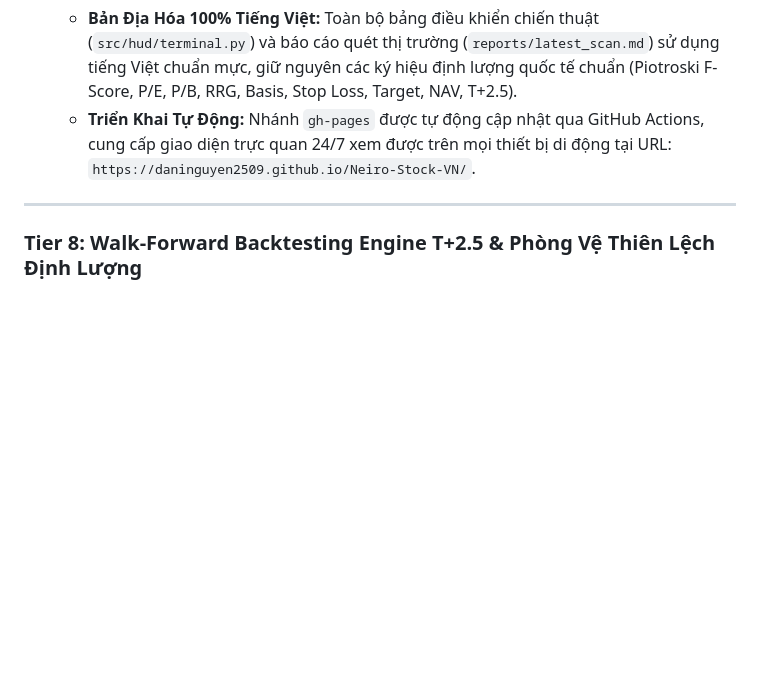
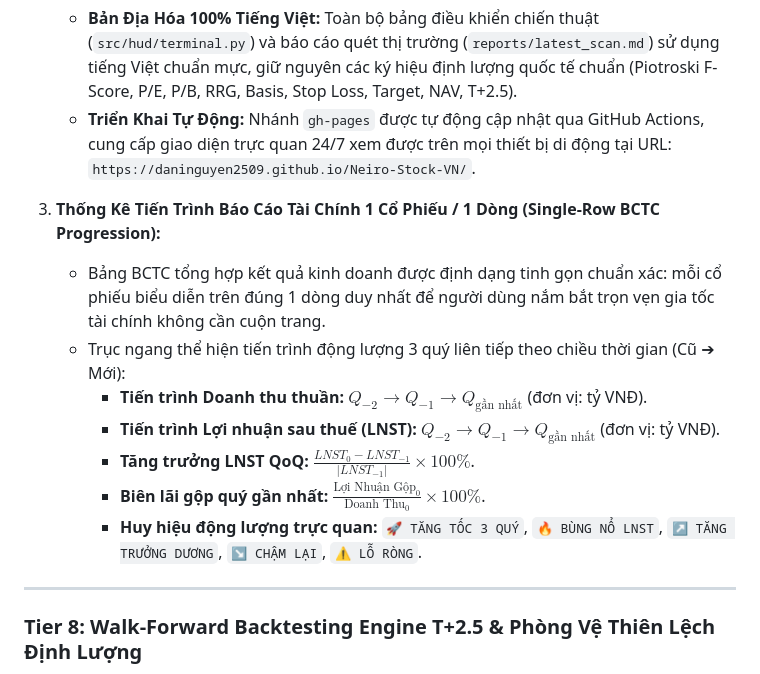
Before and after one commit to DaniNguyen2509/Neiro-Stock-VN, a Markdown page: docs/spec.md, the part around the change. GitHub-like rendering; blank space fills up the shorter version.

Commit message:
docs(spec): document single-row BCTC progression layout and metrics

```diff
--- a/docs/spec.md
+++ b/docs/spec.md
@@ -290,6 +290,15 @@ Sử dụng thuật toán Relative Rotation Graph (RRG) của JdK để định
    - **Bản Địa Hóa 100% Tiếng Việt:** Toàn bộ bảng điều khiển chiến thuật (`src/hud/terminal.py`) và báo cáo quét thị trường (`reports/latest_scan.md`) sử dụng tiếng Việt chuẩn mực, giữ nguyên các ký hiệu định lượng quốc tế chuẩn (Piotroski F-Score, P/E, P/B, RRG, Basis, Stop Loss, Target, NAV, T+2.5).
    - **Triển Khai Tự Động:** Nhánh `gh-pages` được tự động cập nhật qua GitHub Actions, cung cấp giao diện trực quan 24/7 xem được trên mọi thiết bị di động tại URL: `https://daninguyen2509.github.io/Neiro-Stock-VN/`.
 
+3. **Thống Kê Tiến Trình Báo Cáo Tài Chính 1 Cổ Phiếu / 1 Dòng (Single-Row BCTC Progression):**
+   - Bảng BCTC tổng hợp kết quả kinh doanh được định dạng tinh gọn chuẩn xác: mỗi cổ phiếu biểu diễn trên đúng 1 dòng duy nhất để người dùng nắm bắt trọn vẹn gia tốc tài chính không cần cuộn trang.
+   - Trục ngang thể hiện tiến trình động lượng 3 quý liên tiếp theo chiều thời gian (Cũ ➔ Mới):
+     - **Tiến trình Doanh thu thuần:** $Q_{-2} \rightarrow Q_{-1} \rightarrow Q_{\text{gần nhất}}$ (đơn vị: tỷ VNĐ).
+     - **Tiến trình Lợi nhuận sau thuế (LNST):** $Q_{-2} \rightarrow Q_{-1} \rightarrow Q_{\text{gần nhất}}$ (đơn vị: tỷ VNĐ).
+     - **Tăng trưởng LNST QoQ:** $\frac{LNST_0 - LNST_{-1}}{|LNST_{-1}|} \times 100\%$.
+     - **Biên lãi gộp quý gần nhất:** $\frac{\text{Lợi Nhuận Gộp}_0}{\text{Doanh Thu}_0} \times 100\%$.
+     - **Huy hiệu động lượng trực quan:** `🚀 TĂNG TỐC 3 QUÝ`, `🔥 BÙNG NỔ LNST`, `↗ TĂNG TRƯỞNG DƯƠNG`, `↘ CHẬM LẠI`, `⚠️ LỖ RÒNG`.
+
 ---
 
 ### Tier 8: Walk-Forward Backtesting Engine T+2.5 & Phòng Vệ Thiên Lệch Định Lượng
```
